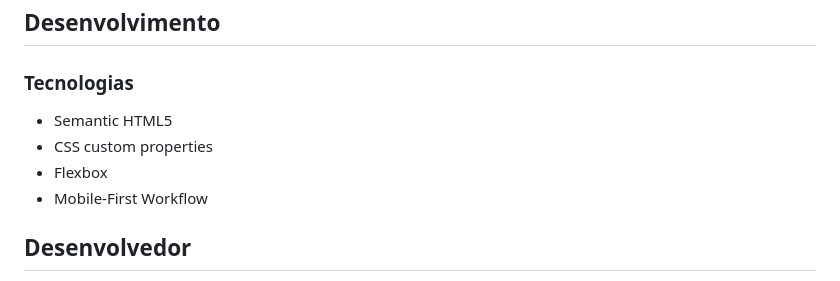
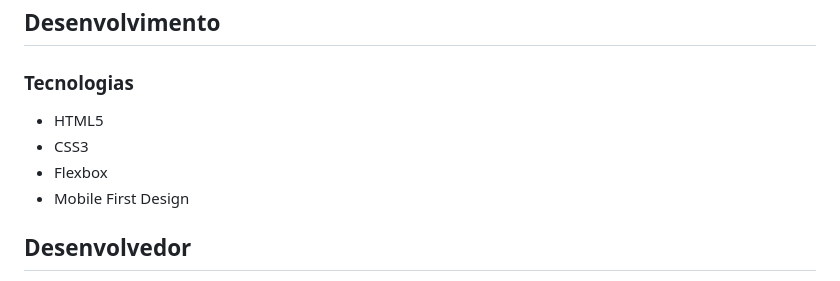
Before and after one commit to cicerohssm/age-calculator-app, a Markdown page: README.md, the part around the change. Drawn GitHub-style.

Commit message:
docs: update readme.MD

```diff
--- a/README.md
+++ b/README.md
@@ -96,10 +96,10 @@ Os usuários devem ser capazes de:
 
 ### Tecnologias
 
-- Semantic HTML5
-- CSS custom properties
+- HTML5
+- CSS3
 - Flexbox
-- Mobile-First Workflow
+- Mobile First Design
 
 ## Desenvolvedor
 
```
